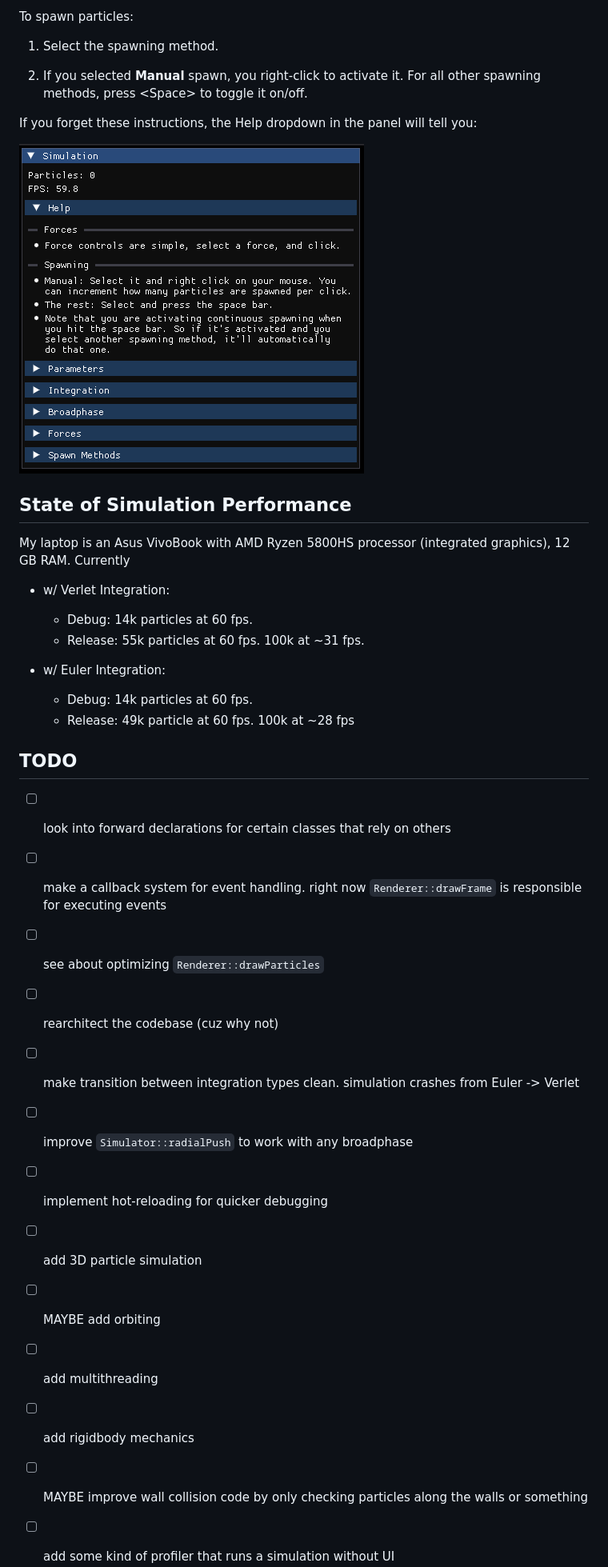
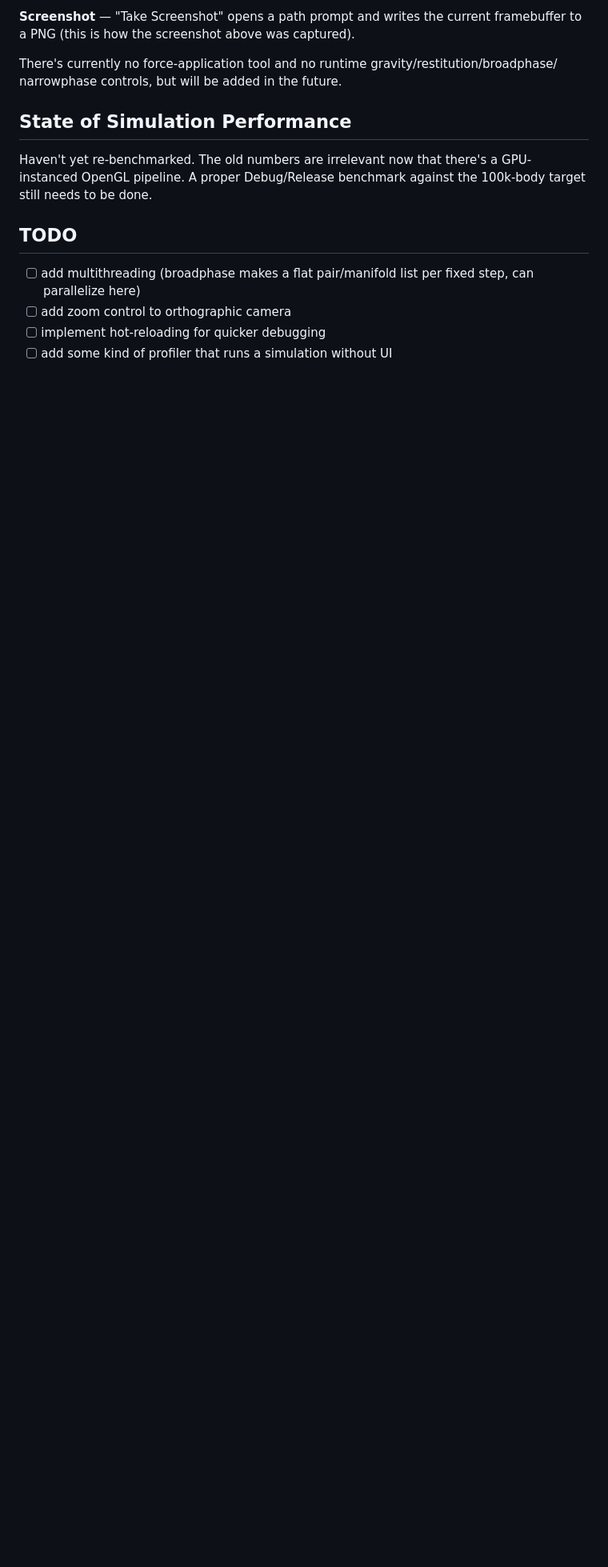
Before and after one commit to IanRPage/RPEngine, a Markdown page: README.md, the part around one of its changes. Shown at 80% size. GitHub-like rendering; pictures changed too: images/panel2.png (deleted); blank space fills up the shorter version.

```diff
--- a/README.md
+++ b/README.md
@@ -171,43 +156,21 @@ To apply a force:
 
-To spawn particles:
+**Screenshot** — "Take Screenshot" opens a path prompt and writes the current
+framebuffer to a PNG (this is how the screenshot above was captured).
 
-1. Select the spawning method.
-
-2. If you selected **Manual** spawn, you right-click to activate it. For all
-   other spawning methods, press \<Space\> to toggle it on/off.
-
-If you forget these instructions, the Help dropdown in the panel will tell you:
-
-![panel2](images/panel2.png?raw=true)
+There's currently no force-application tool and no runtime
+gravity/restitution/broadphase/ narrowphase controls, but will be added in the
+future.
 
 ## State of Simulation Performance
 
-My laptop is an Asus VivoBook with AMD Ryzen 5800HS processor (integrated
-graphics), 12 GB RAM. Currently
-
-- w/ Verlet Integration:
-  - Debug: 14k particles at 60 fps.
-  - Release: 55k particles at 60 fps. 100k at ~31 fps.
-
-- w/ Euler Integration:
-  - Debug: 14k particles at 60 fps.
-  - Release: 49k particle at 60 fps. 100k at ~28 fps
+Haven't yet re-benchmarked. The old numbers are irrelevant now that there's a
+GPU-instanced OpenGL pipeline. A proper Debug/Release benchmark against the
+100k-body target still needs to be done.
 
 ## TODO
 
-- [ ] look into forward declarations for certain classes that rely on others
-- [ ] make a callback system for event handling. right now `Renderer::drawFrame`
-      is responsible for executing events
-- [ ] see about optimizing `Renderer::drawParticles`
-- [ ] rearchitect the codebase (cuz why not)
-- [ ] make transition between integration types clean. simulation crashes from
-      Euler -> Verlet
-- [ ] improve `Simulator::radialPush` to work with any broadphase
+- [ ] add multithreading (broadphase makes a flat pair/manifold list per fixed
+  step, can parallelize here)
+- [ ] add zoom control to orthographic camera
 - [ ] implement hot-reloading for quicker debugging
-- [ ] add 3D particle simulation
-- [ ] MAYBE add orbiting
-- [ ] add multithreading
-- [ ] add rigidbody mechanics
-- [ ] MAYBE improve wall collision code by only checking particles along the
-      walls or something
 - [ ] add some kind of profiler that runs a simulation without UI
```
Also changed, not shown: other parts of README.md (+98 -138 lines), images/demo-perspective3d.png (added), images/panel1.png (deleted).
